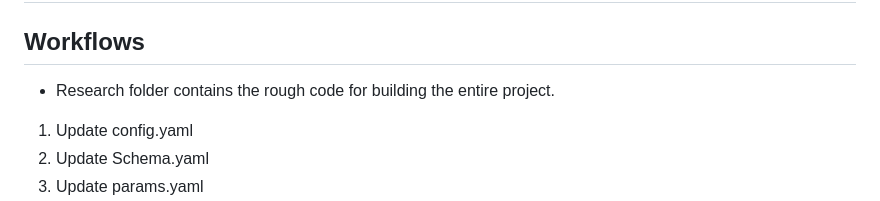
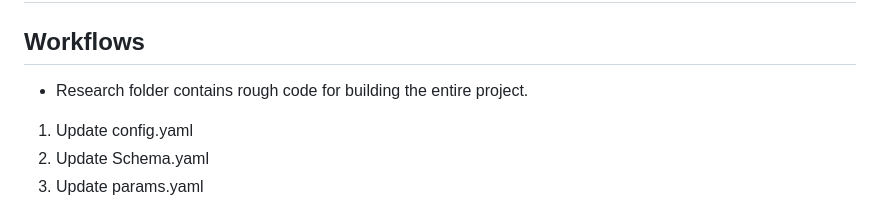
Before and after one commit to ravina029/CustomerChurnPrediction, a Markdown page: README.md, the part around the change. Drawn GitHub-style.

```diff
--- a/README.md
+++ b/README.md
@@ -101,7 +101,7 @@ With RandomforestClassifier we attained an accuracy of 82.5% on the test data, w
 # Detailed End to End Implementation of the Project.
 
 ## Workflows
-- Research folder contains the rough code for building the entire project.
+- Research folder contains rough code for building the entire project.
 1. Update config.yaml
 2. Update Schema.yaml
 3. Update params.yaml
```
